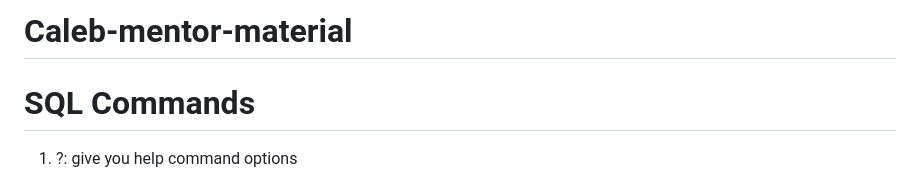
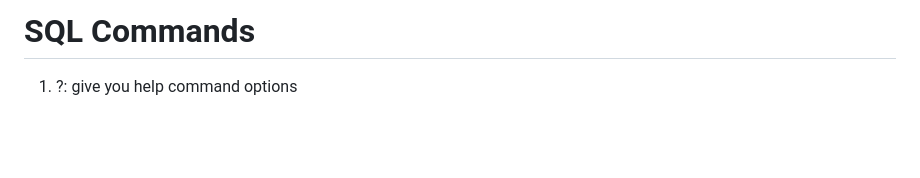
Before and after one commit to Correa95/File-Upload-System, a Markdown page: README.md, the part around the change. Drawn GitHub-style; blank space fills up the shorter version.

Commit message:
initial commit

```diff
--- a/README.md
+++ b/README.md
@@ -1,6 +1,4 @@
 <!-- extra resources: https://www.geeksforgeeks.org/dsa-tutorial-learn-data-structures-and-algorithms/ -->
-
-# Caleb-mentor-material
 
 # SQL Commands
 
```
